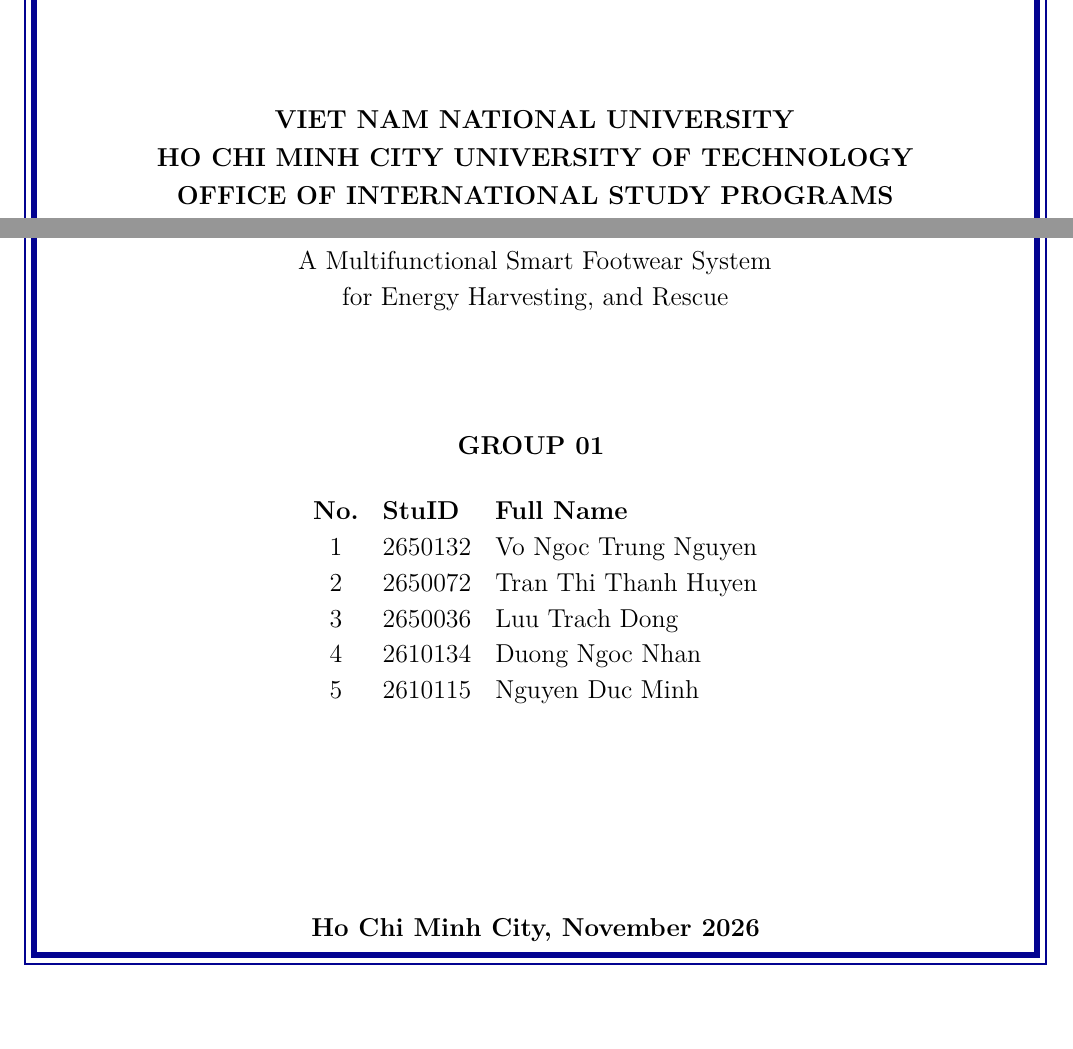
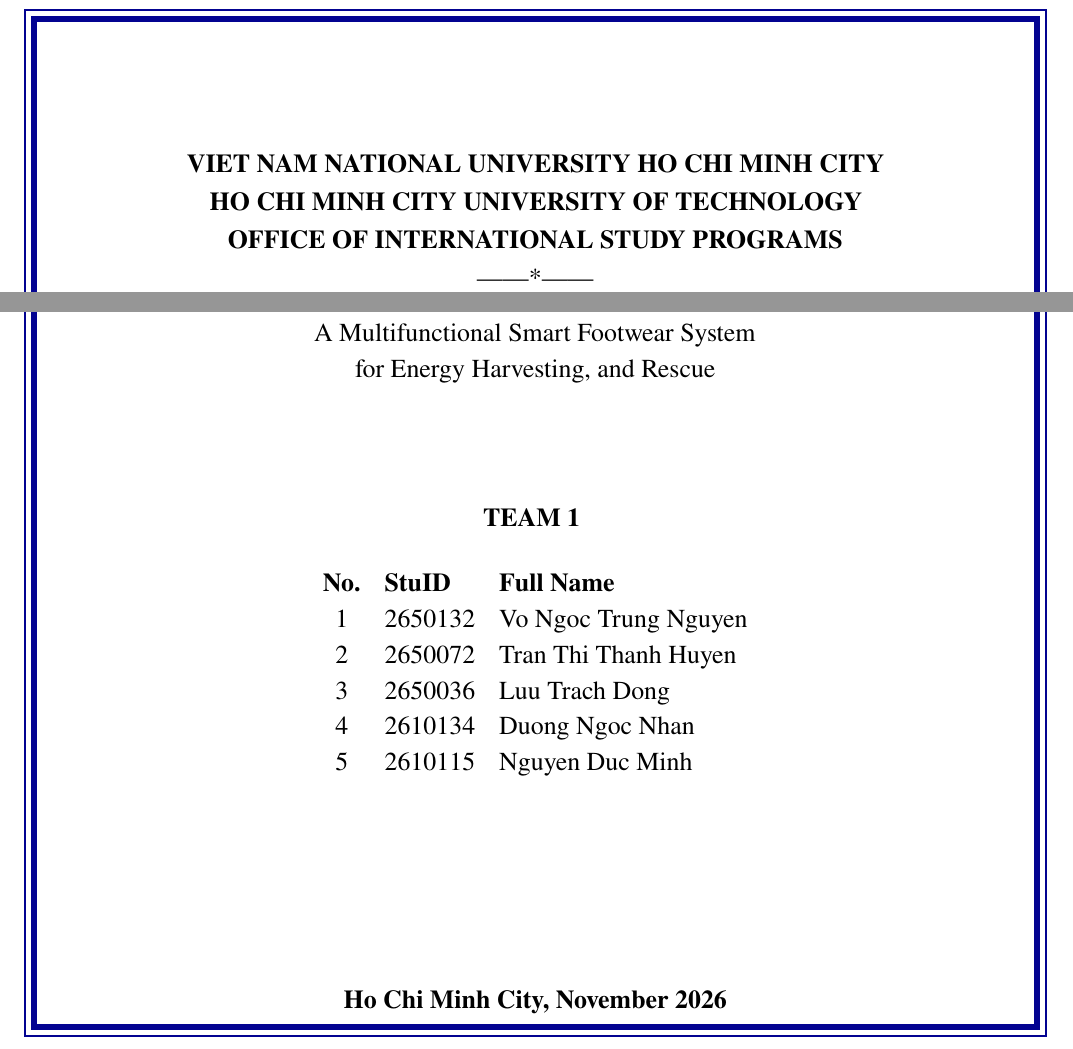
Before and after one commit to TrungNguyen2k8/LaTeX, a LaTeX thesis (main.tex): two parts of page 1 of 27, joined at a grey line, cut so that both start at the same text, the shorter picture padded with empty space. Compiled offline with pdfLaTeX.

Commit message:
Update document formatting and team identifiers in main.tex
- Added newtxtext and newtxmath packages for improved font rendering.
- Changed footer team identifier from "Group 01" to "Team 1".
- Updated university name to "VIET NAM NATIONAL UNIVERSITY HO CHI MINH CITY".
- Changed group identifier from "GROUP 01" to "TEAM 1".
- Adjusted bibliography formatting for better alignment.

```diff
--- a/main.tex
+++ b/main.tex
@@ -21,6 +21,7 @@
 \usepackage{parskip}
 \usepackage[hidelinks]{hyperref}
 \usepackage{fancyhdr}
+\usepackage{newtxtext, newtxmath}
 
 \setstretch{1.15}
 \newcolumntype{L}{>{\raggedright\arraybackslash}X}
@@ -38,7 +39,7 @@
     \fancyhead[L]{\includegraphics[height=0.8cm]{figures/BK_logo.png}}
     \fancyhead[R]{\small\textit{\leftmark}}
 
-    \fancyfoot[L]{\small CC03 | Group 01}
+    \fancyfoot[L]{\small CC03 | Team 1}
     \fancyfoot[R]{\small \thepage}
 
     % Đường kẻ ngang mảnh ngăn cách Header và Footer
@@ -65,7 +66,7 @@
     \end{tikzpicture}
 
     \centering
-    \textbf{VIET NAM NATIONAL UNIVERSITY}\\[1.15pt]
+    \textbf{VIET NAM NATIONAL UNIVERSITY HO CHI MINH CITY}\\[1.15pt]
     \textbf{HO CHI MINH CITY UNIVERSITY OF TECHNOLOGY}\\[1.15pt]
     \textbf{OFFICE OF INTERNATIONAL STUDY PROGRAMS}\\[1.15pt]
     ------*------\\
@@ -79,7 +80,7 @@
     for Energy Harvesting, and Rescue\\
 
     \vspace{2cm}
-    \textbf{GROUP 01}
+    \textbf{TEAM 1}
     \vspace{0.4cm}
     \begin{center}
         \begin{tabular}{c l l}
```
Also changed, not shown: main.pdf, main.tex (4 more changed lines).
